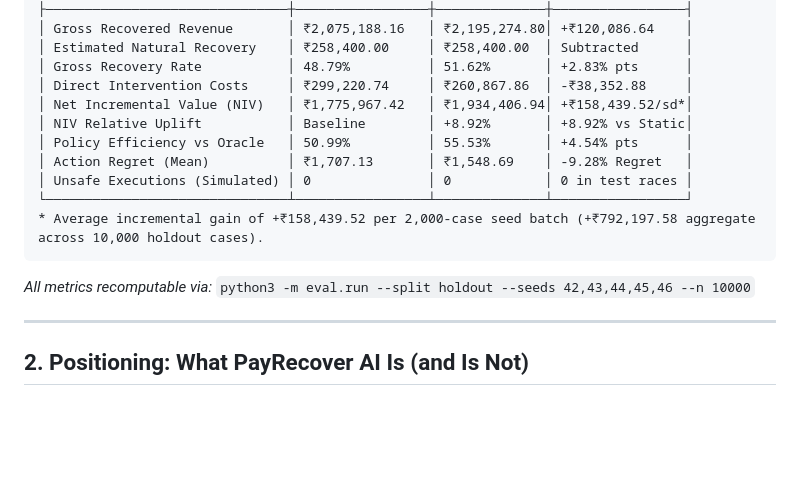
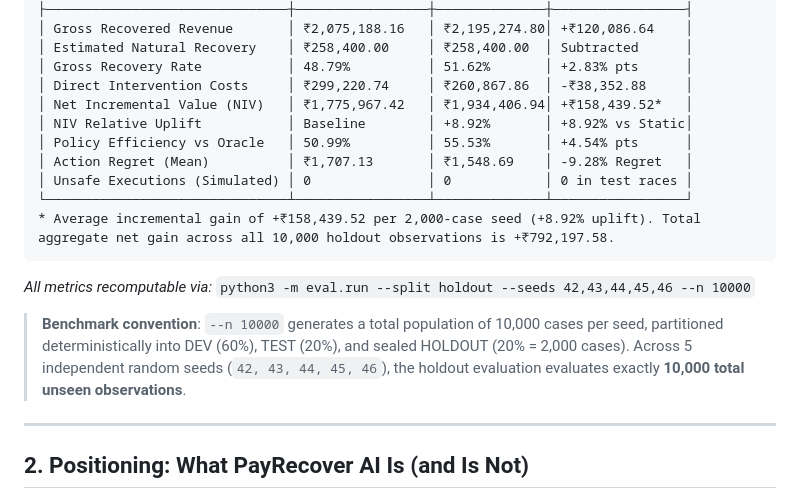
Before and after one commit to Nitin-mishra-dev/pay-recover-ai, a Markdown page: README.md, the part around the change. Drawn GitHub-style; blank space fills up the shorter version.

Commit message:
docs: clarify per-seed and aggregate NIV arithmetic and benchmark convention

````diff
--- a/README.md
+++ b/README.md
@@ -26,16 +26,17 @@ PayRecover AI is an intelligent post-failure recovery layer that operates betwee
 │ Estimated Natural Recovery    │ ₹258,400.00     │ ₹258,400.00  │ Subtracted      │
 │ Gross Recovery Rate           │ 48.79%          │ 51.62%       │ +2.83% pts      │
 │ Direct Intervention Costs     │ ₹299,220.74     │ ₹260,867.86  │ -₹38,352.88     │
-│ Net Incremental Value (NIV)   │ ₹1,775,967.42   │ ₹1,934,406.94│ +₹158,439.52/sd*│
+│ Net Incremental Value (NIV)   │ ₹1,775,967.42   │ ₹1,934,406.94│ +₹158,439.52*   │
 │ NIV Relative Uplift           │ Baseline        │ +8.92%       │ +8.92% vs Static│
 │ Policy Efficiency vs Oracle   │ 50.99%          │ 55.53%       │ +4.54% pts      │
 │ Action Regret (Mean)          │ ₹1,707.13       │ ₹1,548.69    │ -9.28% Regret   │
 │ Unsafe Executions (Simulated) │ 0               │ 0            │ 0 in test races │
 └───────────────────────────────┴─────────────────┴──────────────┴─────────────────┘
-* Average incremental gain of +₹158,439.52 per 2,000-case seed batch (+₹792,197.58 aggregate across 10,000 holdout cases).
+* Average incremental gain of +₹158,439.52 per 2,000-case seed (+8.92% uplift). Total aggregate net gain across all 10,000 holdout observations is +₹792,197.58.
 ```
 
 *All metrics recomputable via:* `python3 -m eval.run --split holdout --seeds 42,43,44,45,46 --n 10000`
+> **Benchmark convention**: `--n 10000` generates a total population of 10,000 cases per seed, partitioned deterministically into DEV (60%), TEST (20%), and sealed HOLDOUT (20% = 2,000 cases). Across 5 independent random seeds (`42, 43, 44, 45, 46`), the holdout evaluation evaluates exactly **10,000 total unseen observations**.
 
 ---
 
````
